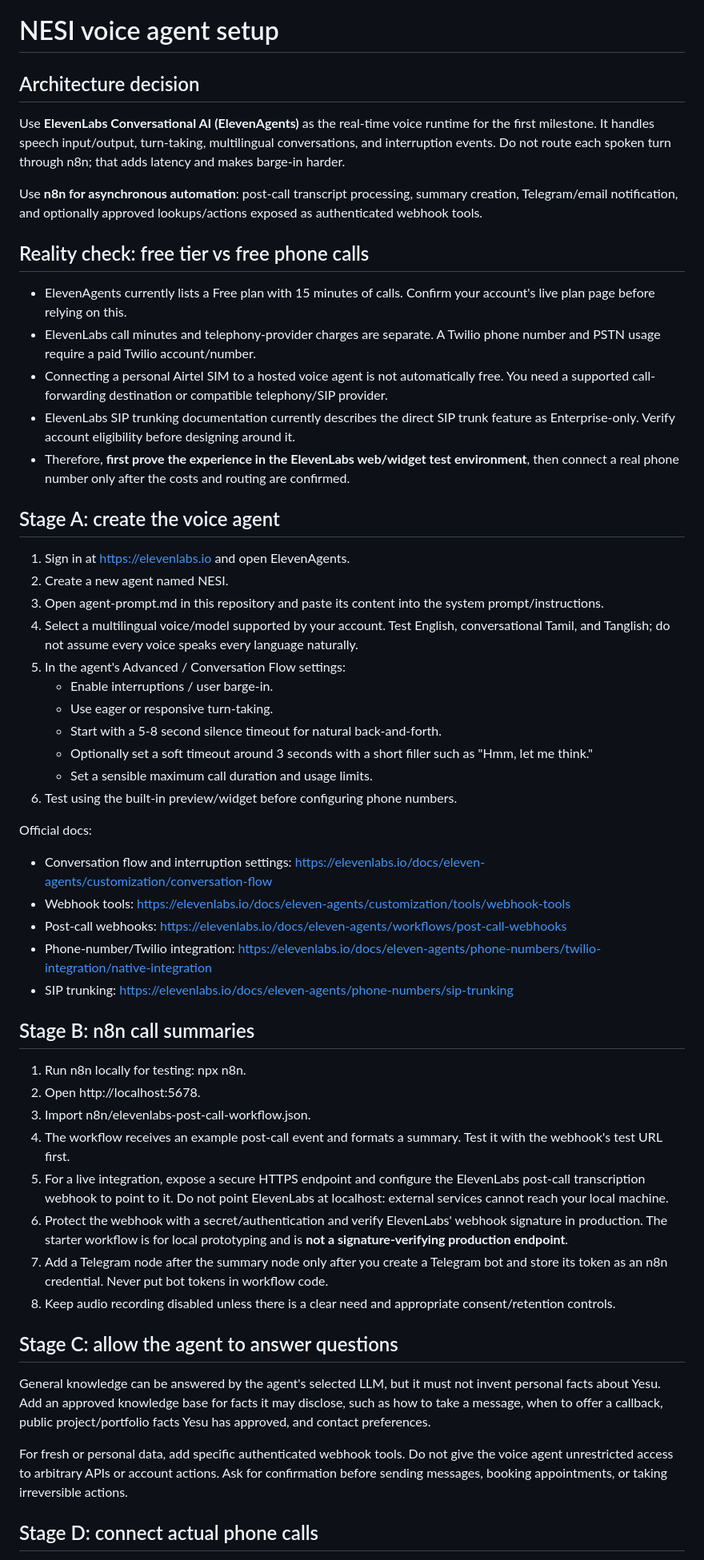
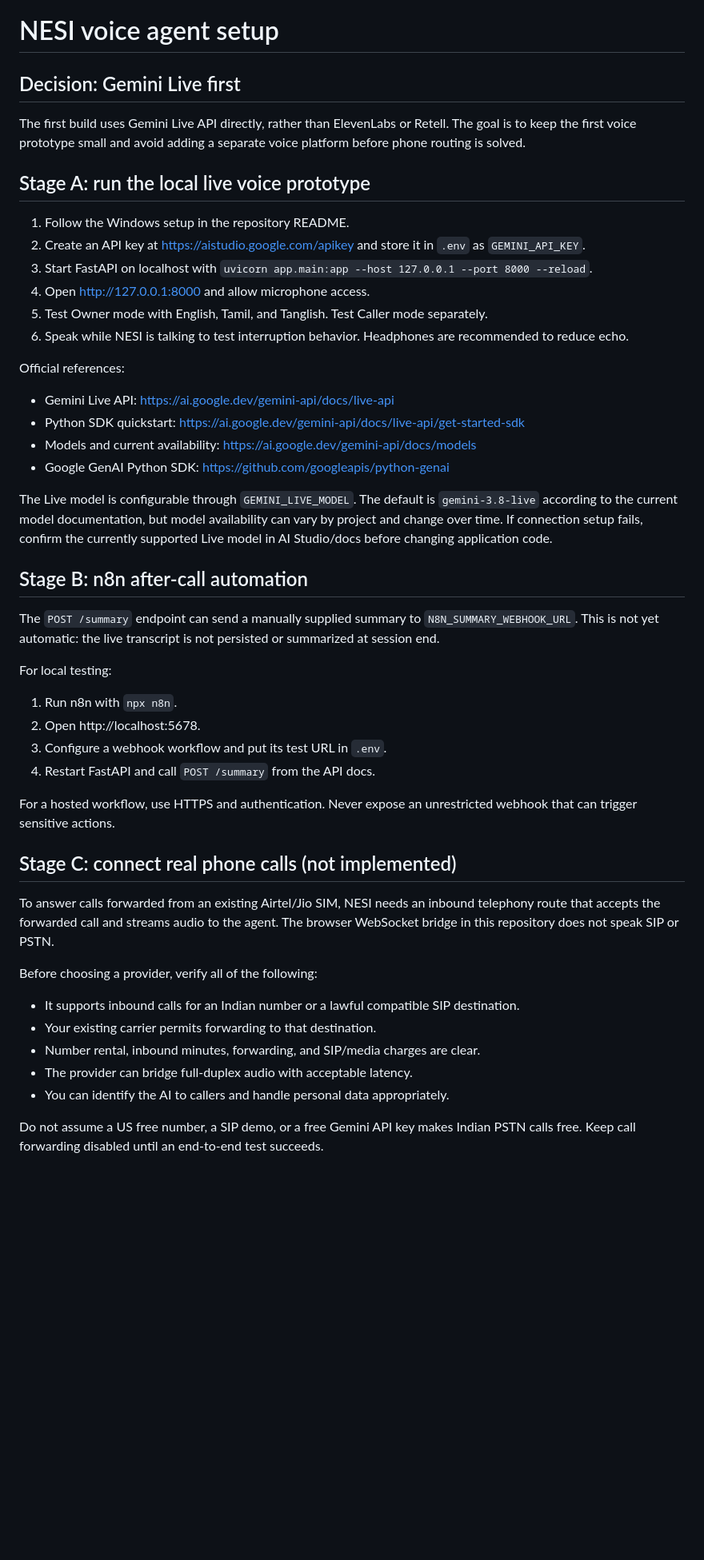
Before and after one commit to yesu166/NESI-Call-Agent, a Markdown page: docs/VOICE_AGENT_SETUP.md, the part around one of its changes. Shown at 80% size. Rendered like a GitHub page; blank space fills up the shorter version.

Commit message:
Rewrite setup guide for Gemini Live architecture

```diff
--- a/docs/VOICE_AGENT_SETUP.md
+++ b/docs/VOICE_AGENT_SETUP.md
@@ -1,56 +1,48 @@
 # NESI voice agent setup
 
-## Architecture decision
+## Decision: Gemini Live first
 
-Use **ElevenLabs Conversational AI (ElevenAgents)** as the real-time voice runtime for the first milestone. It handles speech input/output, turn-taking, multilingual conversations, and interruption events. Do not route each spoken turn through n8n; that adds latency and makes barge-in harder.
+The first build uses Gemini Live API directly, rather than ElevenLabs or Retell. The goal is to keep the first voice prototype small and avoid adding a separate voice platform before phone routing is solved.
 
-Use **n8n for asynchronous automation**: post-call transcript processing, summary creation, Telegram/email notification, and optionally approved lookups/actions exposed as authenticated webhook tools.
+## Stage A: run the local live voice prototype
 
-## Reality check: free tier vs free phone calls
+1. Follow the Windows setup in the repository README.
+2. Create an API key at https://aistudio.google.com/apikey and store it in `.env` as `GEMINI_API_KEY`.
+3. Start FastAPI on localhost with `uvicorn app.main:app --host 127.0.0.1 --port 8000 --reload`.
+4. Open http://127.0.0.1:8000 and allow microphone access.
+5. Test Owner mode with English, Tamil, and Tanglish. Test Caller mode separately.
+6. Speak while NESI is talking to test interruption behavior. Headphones are recommended to reduce echo.
 
-- ElevenAgents currently lists a Free plan with 15 minutes of calls. Confirm your account's live plan page before relying on this.
-- ElevenLabs call minutes and telephony-provider charges are separate. A Twilio phone number and PSTN usage require a paid Twilio account/number.
-- Connecting a personal Airtel SIM to a hosted voice agent is not automatically free. You need a supported call-forwarding destination or compatible telephony/SIP provider.
-- ElevenLabs SIP trunking documentation currently describes the direct SIP trunk feature as Enterprise-only. Verify account eligibility before designing around it.
-- Therefore, **first prove the experience in the ElevenLabs web/widget test environment**, then connect a real phone number only after the costs and routing are confirmed.
+Official references:
+- Gemini Live API: https://ai.google.dev/gemini-api/docs/live-api
+- Python SDK quickstart: https://ai.google.dev/gemini-api/docs/live-api/get-started-sdk
+- Models and current availability: https://ai.google.dev/gemini-api/docs/models
+- Google GenAI Python SDK: https://github.com/googleapis/python-genai
 
-## Stage A: create the voice agent
+The Live model is configurable through `GEMINI_LIVE_MODEL`. The default is `gemini-3.8-live` according to the current model documentation, but model availability can vary by project and change over time. If connection setup fails, confirm the currently supported Live model in AI Studio/docs before changing application code.
 
-1. Sign in at https://elevenlabs.io and open ElevenAgents.
-2. Create a new agent named NESI.
-3. Open agent-prompt.md in this repository and paste its content into the system prompt/instructions.
-4. Select a multilingual voice/model supported by your account. Test English, conversational Tamil, and Tanglish; do not assume every voice speaks every language naturally.
-5. In the agent's Advanced / Conversation Flow settings:
-   - Enable interruptions / user barge-in.
-   - Use eager or responsive turn-taking.
-   - Start with a 5-8 second silence timeout for natural back-and-forth.
-   - Optionally set a soft timeout around 3 seconds with a short filler such as "Hmm, let me think."
-   - Set a sensible maximum call duration and usage limits.
-6. Test using the built-in preview/widget before configuring phone numbers.
+## Stage B: n8n after-call automation
 
-Official docs:
-- Conversation flow and interruption settings: https://elevenlabs.io/docs/eleven-agents/customization/conversation-flow
-- Webhook tools: https://elevenlabs.io/docs/eleven-agents/customization/tools/webhook-tools
-- Post-call webhooks: https://elevenlabs.io/docs/eleven-agents/workflows/post-call-webhooks
-- Phone-number/Twilio integration: https://elevenlabs.io/docs/eleven-agents/phone-numbers/twilio-integration/native-integration
-- SIP trunking: https://elevenlabs.io/docs/eleven-agents/phone-numbers/sip-trunking
+The `POST /summary` endpoint can send a manually supplied summary to `N8N_SUMMARY_WEBHOOK_URL`. This is not yet automatic: the live transcript is not persisted or summarized at session end.
 
-## Stage B: n8n call summaries
+For local testing:
+1. Run n8n with `npx n8n`.
+2. Open http://localhost:5678.
+3. Configure a webhook workflow and put its test URL in `.env`.
+4. Restart FastAPI and call `POST /summary` from the API docs.
 
-1. Run n8n locally for testing: npx n8n.
-2. Open http://localhost:5678.
-3. Import n8n/elevenlabs-post-call-workflow.json.
-4. The workflow receives an example post-call event and formats a summary. Test it with the webhook's test URL first.
-5. For a live integration, expose a secure HTTPS endpoint and configure the ElevenLabs post-call transcription webhook to point to it. Do not point ElevenLabs at localhost: external services cannot reach your local machine.
-6. Protect the webhook with a secret/authentication and verify ElevenLabs' webhook signature in production. The starter workflow is for local prototyping and is **not a signature-verifying production endpoint**.
-7. Add a Telegram node after the summary node only after you create a Telegram bot and store its token as an n8n credential. Never put bot tokens in workflow code.
-8. Keep audio recording disabled unless there is a clear need and appropriate consent/retention controls.
+For a hosted workflow, use HTTPS and authentication. Never expose an unrestricted webhook that can trigger sensitive actions.
 
-## Stage C: allow the agent to answer questions
+## Stage C: connect real phone calls (not implemented)
 
-General knowledge can be answered by the agent's selected LLM, but it must not invent personal facts about Yesu. Add an approved knowledge base for facts it may disclose, such as how to take a message, when to offer a callback, public project/portfolio facts Yesu has approved, and contact preferences.
+To answer calls forwarded from an existing Airtel/Jio SIM, NESI needs an inbound telephony route that accepts the forwarded call and streams audio to the agent. The browser WebSocket bridge in this repository does not speak SIP or PSTN.
 
-For fresh or personal data, add specific authenticated webhook tools. Do not give the voice agent unrestricted access to arbitrary APIs or account actions. Ask for confirmation before sending messages, booking appointments, or taking irreversible actions.
+Before choosing a provider, verify all of the following:
+- It supports inbound calls for an Indian number or a lawful compatible SIP destination.
+- Your existing carrier permits forwarding to that destination.
+- Number rental, inbound minutes, forwarding, and SIP/media charges are clear.
+- The provider can bridge full-duplex audio with acceptable latency.
+- You can identify the AI to callers and handle personal data appropriately.
 
-## Stage D: connect actual phone calls
+Do not assume a US free number, a SIP demo, or a free Gemini API key makes Indian PSTN calls free. Keep call forwarding disabled until an end-to-end test succeeds.
 
```
Also changed, not shown: other parts of docs/VOICE_AGENT_SETUP.md (+6 -15 lines).
